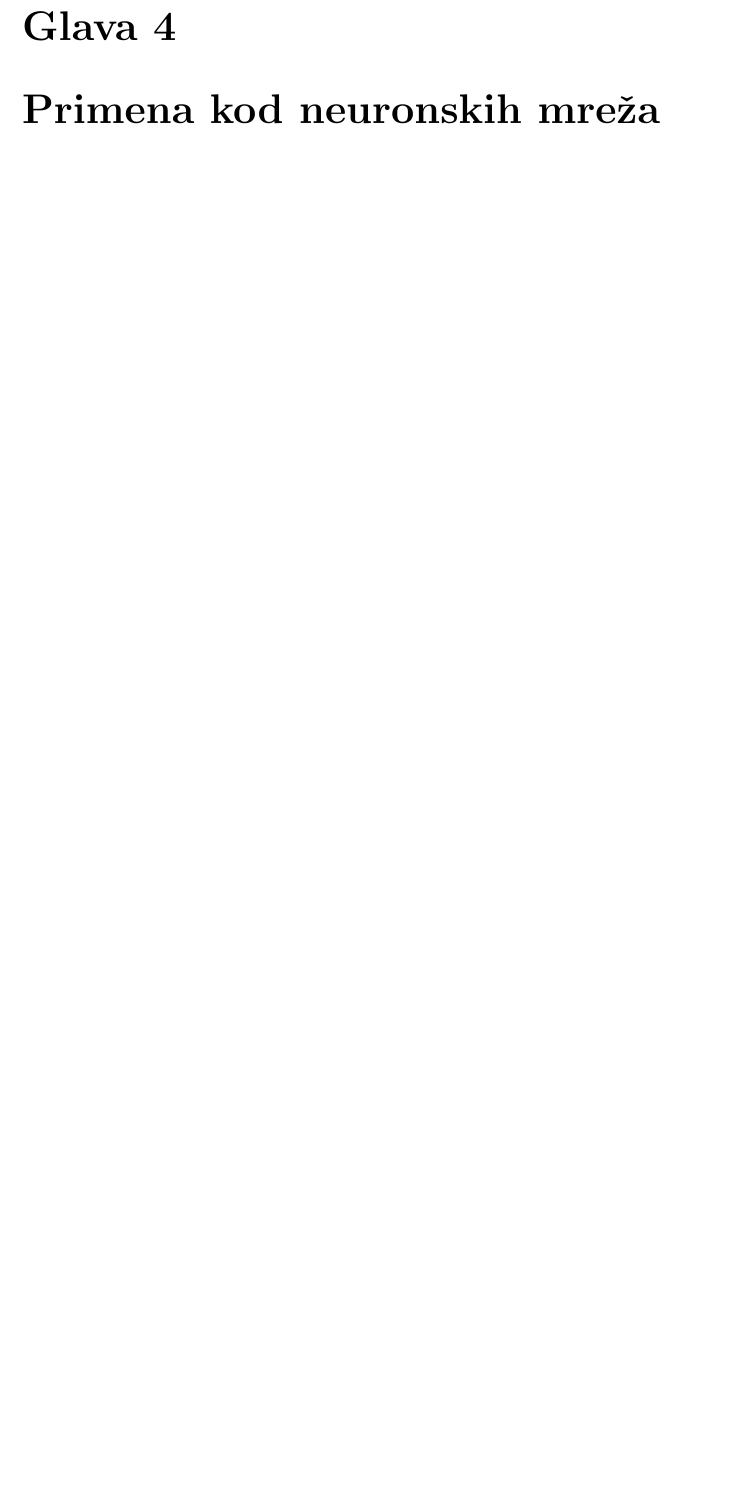
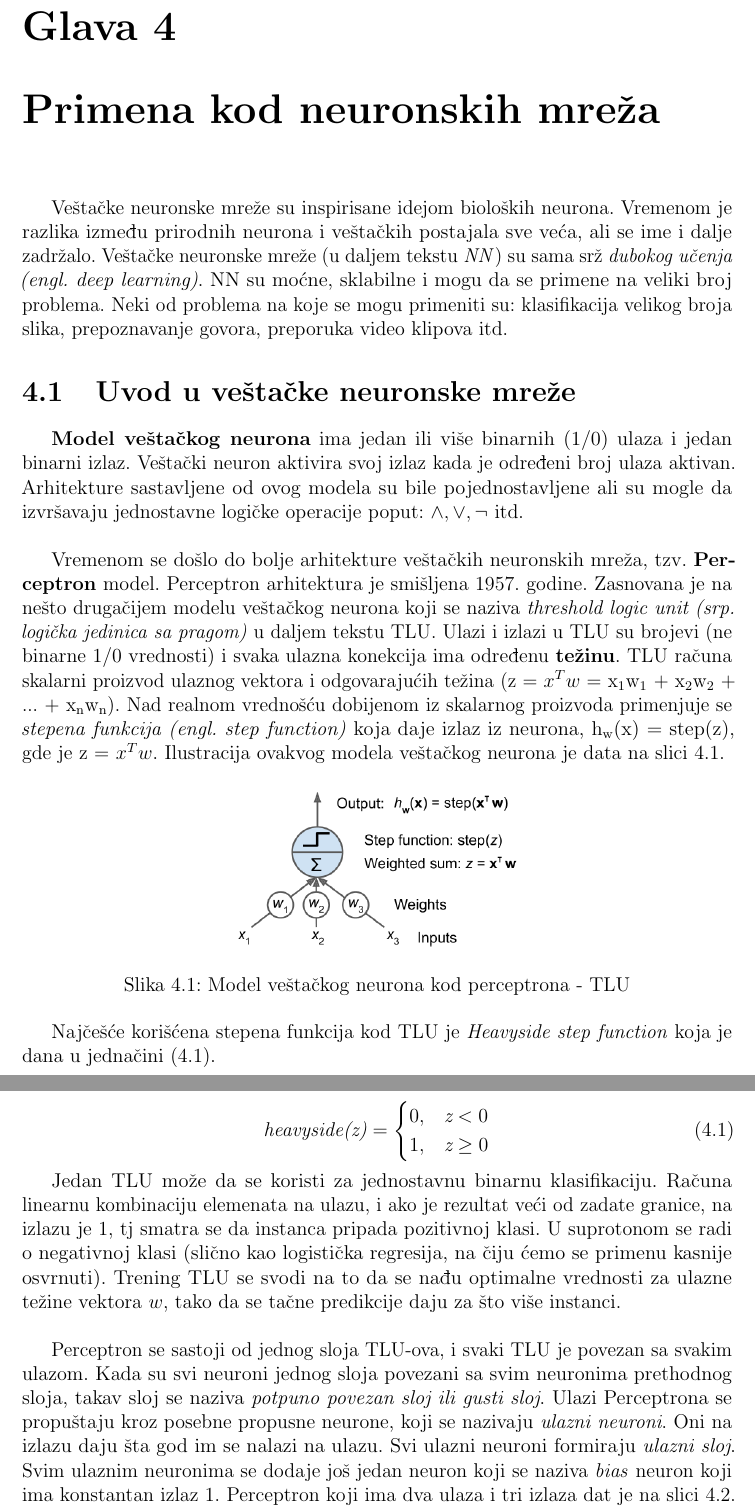
Before and after one commit to DaniloVeljovic/Master_studije, a LaTeX thesis (Tehnike i metode analize podataka/Projekat za usmeni deo ispita/logisticka_i_softmaks_regresija.tex): part of page 26 of 26 before the commit and two parts of pages 26 and 27 of 28 after it, the two joined at a grey line, cut so that both start at the same text, the shorter picture padded with empty space. Compiled offline with pdfLaTeX.

Commit message:
started the neural networks part

```diff
--- a/Tehnike i metode analize podataka/Projekat za usmeni deo ispita/logisticka_i_softmaks_regresija.tex
+++ b/Tehnike i metode analize podataka/Projekat za usmeni deo ispita/logisticka_i_softmaks_regresija.tex
@@ -623,3 +623,30 @@ Modelu su prosleđene instance koje pripadaju klasi 2, i on ih je sve ispravno k
 
 \chapter{Primena kod neuronskih mreža}
 
+Veštačke neuronske mreže su inspirisane idejom bioloških neurona. Vremenom je razlika između prirodnih neurona i veštačkih postajala sve veća, ali se ime i dalje zadržalo. Veštačke neuronske mreže (u daljem tekstu \textit{NN}) su sama srž \textit{dubokog učenja (engl. deep learning)}. NN su moćne, sklabilne i mogu da se primene na veliki broj problema. Neki od problema na koje se mogu primeniti su: klasifikacija velikog broja slika, prepoznavanje govora, preporuka video klipova itd.
+
+\section{Uvod u veštačke neuronske mreže}
+
+\textbf{Model veštačkog neurona} ima jedan ili više binarnih (1/0) ulaza i jedan binarni izlaz. Veštački neuron aktivira svoj izlaz kada je određeni broj ulaza aktivan. Arhitekture sastavljene od ovog modela su bile pojednostavljene ali su mogle da izvršavaju jednostavne logičke operacije poput: \textit{$\wedge, \lor, \neg$} itd. \\
+
+Vremenom se došlo do bolje arhitekture veštačkih neuronskih mreža, tzv. \textbf{Perceptron} model. Perceptron arhitektura je smišljena 1957. godine. Zasnovana je na nešto drugačijem modelu veštačkog neurona koji se naziva \textit{threshold logic unit (srp. logička jedinica sa pragom)} u daljem tekstu TLU. Ulazi i izlazi u TLU su brojevi (ne binarne 1/0 vrednosti) i svaka ulazna konekcija ima određenu \textbf{težinu}. TLU računa skalarni proizvod ulaznog vektora i odgovarajućih težina (z = $x^T w$ = x\textsubscript{1}w\textsubscript{1} + x\textsubscript{2}w\textsubscript{2} + ... + x\textsubscript{n}w\textsubscript{n}).  Nad realnom vrednošću dobijenom iz skalarnog proizvoda primenjuje se \textit{stepena funkcija (engl. step function)} koja daje izlaz iz neurona, h\textsubscript{w}(x) = step(z), gde je z = $x^T w$. Ilustracija ovakvog modela veštačkog neurona je data na slici \ref{fig:perceptronAn}.
+
+\begin{figure}[h]
+    \centering
+    \includegraphics[width=0.7\textwidth]{perceptron_an_model.png}
+    \caption{Model veštačkog neurona kod perceptrona - TLU}\label{fig:perceptronAn}
+\end{figure}
+
+Najčešće korišćena stepena funkcija kod TLU je \textit{Heavyside step function} koja je dana u jednačini \eqref{eq:heavyside}.
+
+\begin{equation}\label{eq:heavyside}
+  \textit{heavyside(z)} =
+  \begin{cases}
+    0, & \textit{z} < 0 \\
+    1, & \textit{z} \geq 0
+  \end{cases}
+\end{equation}
+
+Jedan TLU može da se koristi za jednostavnu binarnu klasifikaciju. Računa linearnu kombinaciju elemenata na ulazu, i ako je rezultat veći od zadate granice, na izlazu je 1, tj smatra se da instanca pripada pozitivnoj klasi. U suprotonom se radi o negativnoj klasi (slično kao logistička regresija, na čiju ćemo se primenu kasnije osvrnuti). Trening TLU se svodi na to da se nađu optimalne vrednosti za ulazne težine vektora $w$, tako da se tačne predikcije daju za što više instanci. \\
+
+Perceptron se sastoji od jednog sloja TLU-ova, i svaki TLU je povezan sa svakim ulazom. Kada su svi neuroni jednog sloja povezani sa svim neuronima prethodnog sloja, takav sloj se naziva \textit{potpuno povezan sloj ili gusti sloj}. Ulazi Perceptrona se propuštaju kroz posebne propusne neurone, koji se nazivaju \textit{ulazni neuroni}. Oni na izlazu daju šta god im se nalazi na ulazu. Svi ulazni neuroni formiraju \textit{ulazni sloj}. Svim ulaznim neuronima se dodaje još jedan neuron  koji se naziva \textit{bias} neuron koji ima konstantan izlaz 1. Perceptron koji ima dva ulaza i tri izlaza dat je na slici \ref{fig:perceptron2i3o}. Ovakav perceptron može da klasifikuje instance simultano u tri različite klase, što ga čini višeizlaznim klasifikatorom.
```
Also changed, not shown: Tehnike i metode analize podataka/Projekat za usmeni deo ispita/logisticka_i_softmaks_regresija.pdf, Tehnike i metode analize podataka/Projekat za usmeni deo ispita/perceptron_2_i_3_o.png (added), Tehnike i metode analize podataka/Projekat za usmeni deo ispita/perceptron_an_model.png (added), Tehnike i metode analize podataka/Projekat za usmeni deo ispita/logisticka_i_softmaks_regresija.tex (27 more changed lines), 4 other files.
